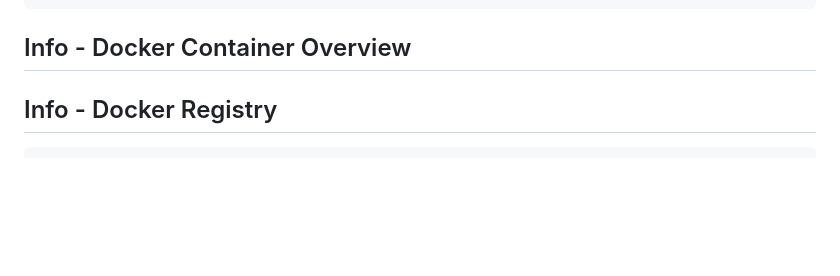
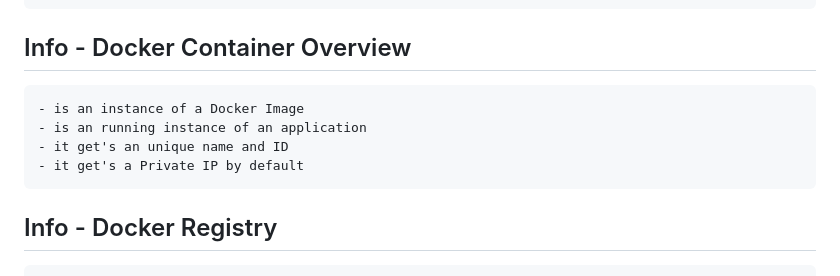
Before and after one commit to tektutor/ansible-aug-2024, a Markdown page: Day1/README.md, the part around the change. GitHub-like rendering; blank space fills up the shorter version.

```diff
--- a/Day1/README.md
+++ b/Day1/README.md
@@ -102,6 +102,12 @@ Expected output
 </pre>
 
 ## Info - Docker Container Overview
+<pre>
+- is an instance of a Docker Image
+- is an running instance of an application
+- it get's an unique name and ID
+- it get's a Private IP by default
+</pre>
 
 ## Info - Docker Registry
 <pre>
```
